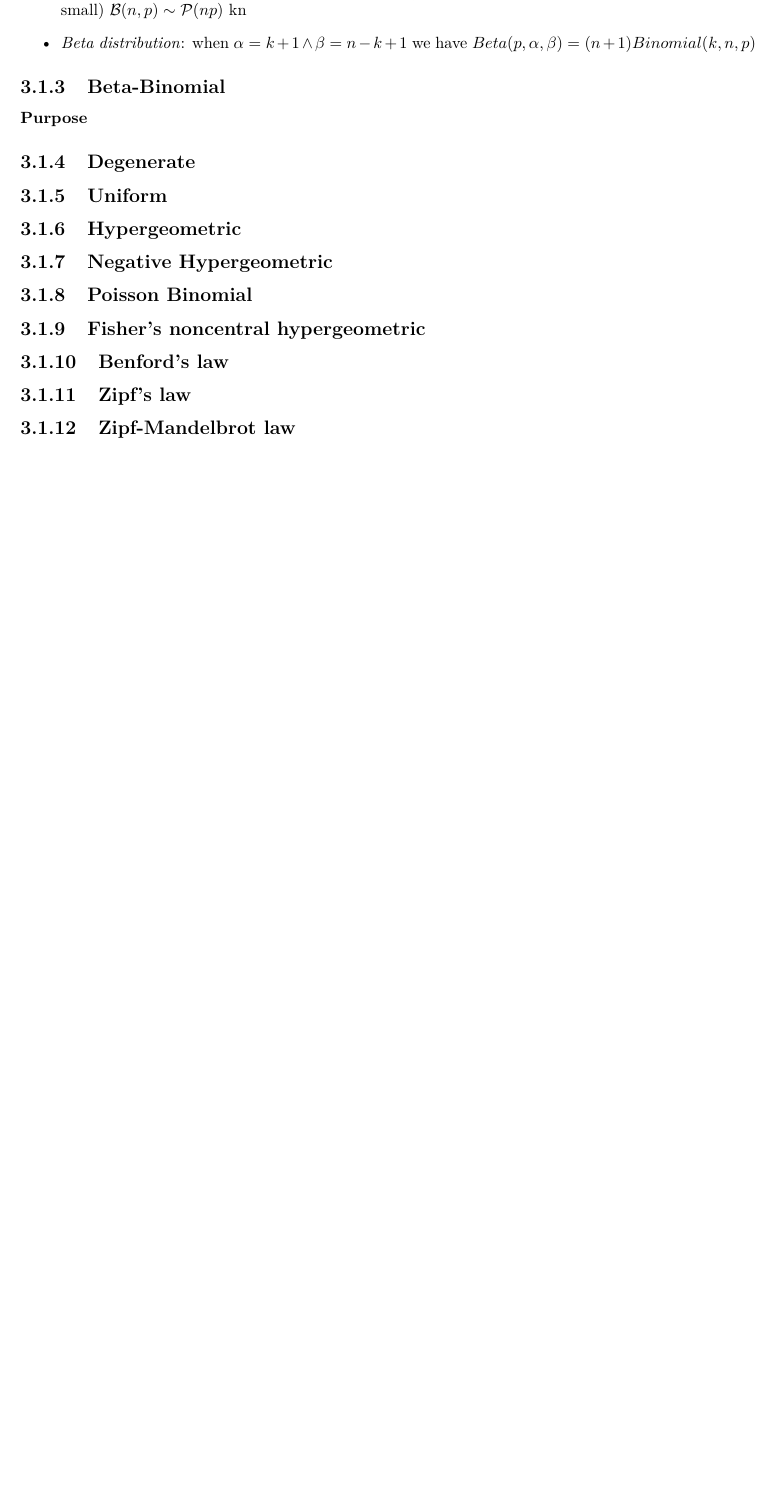
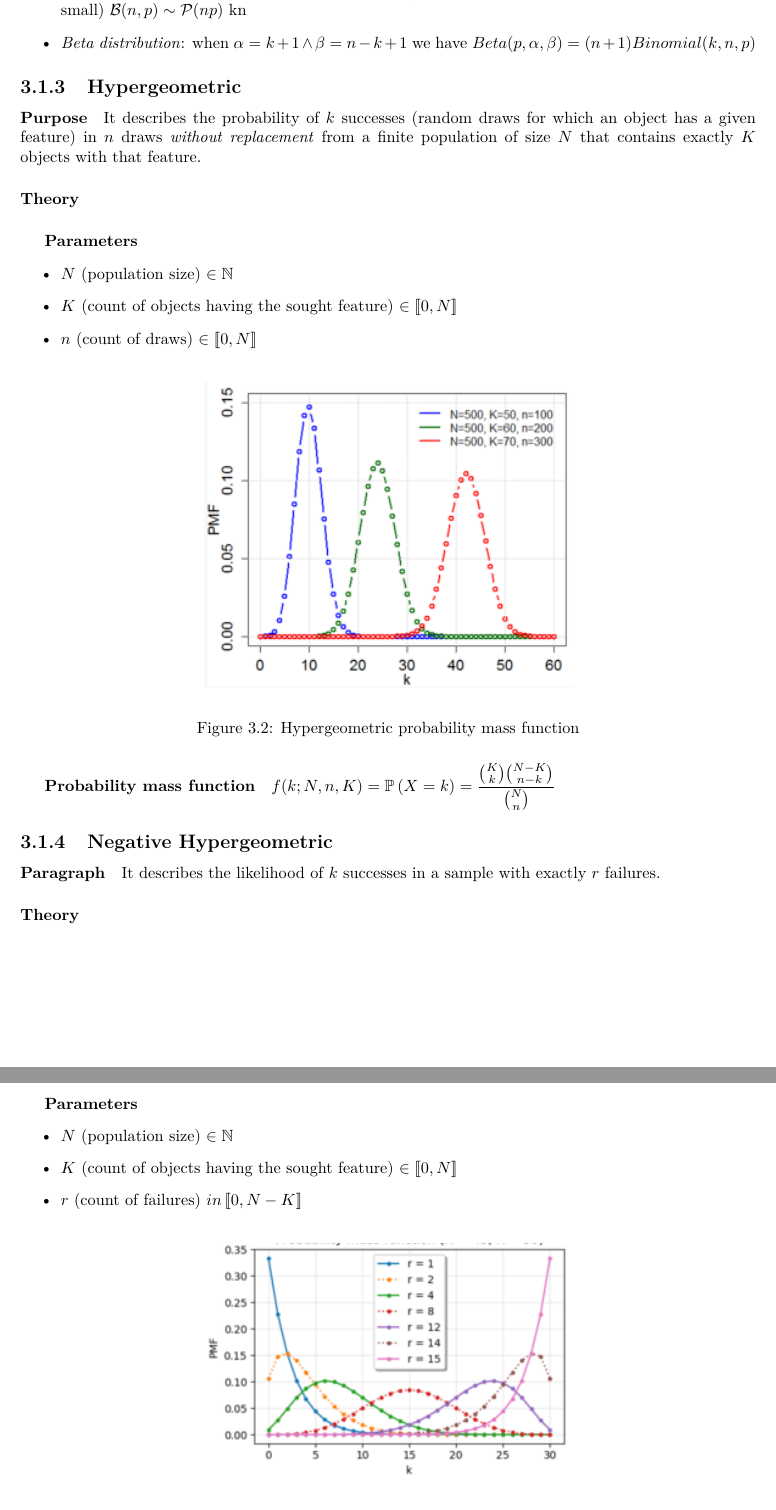
Before and after one commit to rgb250/Tool_Box, a LaTeX thesis (MachineLearning/machine_learning_notes/ml_notes.tex, which reads MachineLearning/machine_learning_notes/chapters/2_statistics/02_common_probability_distributions/01_discrete_distribution_with_finite_support.tex): part of page 18 of 113 before the commit and two parts of pages 18 and 19 of 115 after it, the two joined at a grey line, cut so that both start at the same text, the shorter picture padded with empty space. Compiled offline with pdfLaTeX.

Commit message:
Update on some statistical distribution aspects.

```diff
--- a/MachineLearning/machine_learning_notes/chapters/2_statistics/02_common_probability_distributions/01_discrete_distribution_with_finite_support.tex
+++ b/MachineLearning/machine_learning_notes/chapters/2_statistics/02_common_probability_distributions/01_discrete_distribution_with_finite_support.tex
@@ -35,12 +35,40 @@ outcomes.
         $Beta(p,\alpha,\beta) = (n+1)Binomial(k, n, p)$
 \end{itemize}
 
-\subsection{Beta-Binomial}
+\subsection{Hypergeometric}
 \paragraph{Purpose}
+It describes the probability of $k$ successes (random draws for which an object has a given feature)
+in $n$ draws \emph{without replacement} from a finite population of size $N$ that contains exactly
+$K$ objects with that feature.
+\paragraph{Theory}
+\subparagraph{Parameters}
+\begin{itemize}
+    \item $N$ (population size) $\in\mathbb{N}$
+    \item $K$ (count of objects having the sought feature) $\in\inter{0}{N}$
+    \item $n$ (count of draws) $\in\inter{0}{N}$
+\end{itemize}
+\begin{figure}[H]
+    \begin{center}
+        \includegraphics[width=.5\textwidth]{./chapters/2_statistics/02_common_probability_distributions/images/02_hypergeometric_pmf.png}
+    \end{center}
+    \caption{Hypergeometric probability mass function}
+    \label{fig:02_hypergeometric_pmf}
+\end{figure}
 
-\subsection{Degenerate}
-\subsection{Uniform}
-\subsection{Hypergeometric}
+\subparagraph{Probability mass function}
+$f(k; N, n, K) = \prob{X=k} = \dfrac{{K\choose k}{N-K\choose n-k}}{{N\choose n}}$
+
 \subsection{Negative Hypergeometric}
-\subsection{Poisson Binomial}
-\subsection{Fisher's noncentral hypergeometric}
+\paragraph{Paragraph}
+It describes the likelihood of $k$ successes in a sample with exactly $r$ failures.
+\paragraph{Theory}
+\subparagraph{Parameters}
+\begin{itemize}
+    \item $N$ (population size) $\in\mathbb{N}$
+    \item $K$ (count of objects having the sought feature) $\in\inter{0}{N}$
+    \item $r$ (count of failures) $in\inter{0}{N-K}$
+\end{itemize}
+\begin{figure}[H]
+    \begin{center}
+        \includegraphics[width=.5\textwidth]{./chapters/2_statistics/02_common_probability_distributions/images/03_neg_hypergeometric_pmf.png}
+    \end{center}
@@ -48,2 +100,4 @@ outcomes.
+\subparagraph{Probability mass function}
+$f(d) = \prob{X=d} = \displaystyle\log_{10}(d+1) - \displaystyle\log_{10}(d) =
+\displaystyle\log_{10}(\frac{d + 1}{d}) = \displaystyle\log_{10}(1 + \frac{1}{d})$
 \subsection{Zipf's law}
-\subsection{Zipf-Mandelbrot law}
```
Also changed, not shown: MachineLearning/machine_learning_notes/chapters/2_statistics/02_common_probability_distributions/images/02_hypergeometric_pmf.png (added), MachineLearning/machine_learning_notes/chapters/2_statistics/02_common_probability_distributions/images/03_neg_hypergeometric_pmf.png (added), MachineLearning/machine_learning_notes/chapters/2_statistics/02_common_probability_distributions/images/04_benford_law.png (added), MachineLearning/machine_learning_notes/chapters/2_statistics/02_common_probability_distributions/images/05_zipf_pmf.png (added), MachineLearning/machine_learning_notes/ml_notes.pdf, MachineLearning/machine_learning_notes/chapters/2_statistics/02_common_probability_distributions/01_discrete_distribution_with_finite_support.tex (54 more changed lines).
